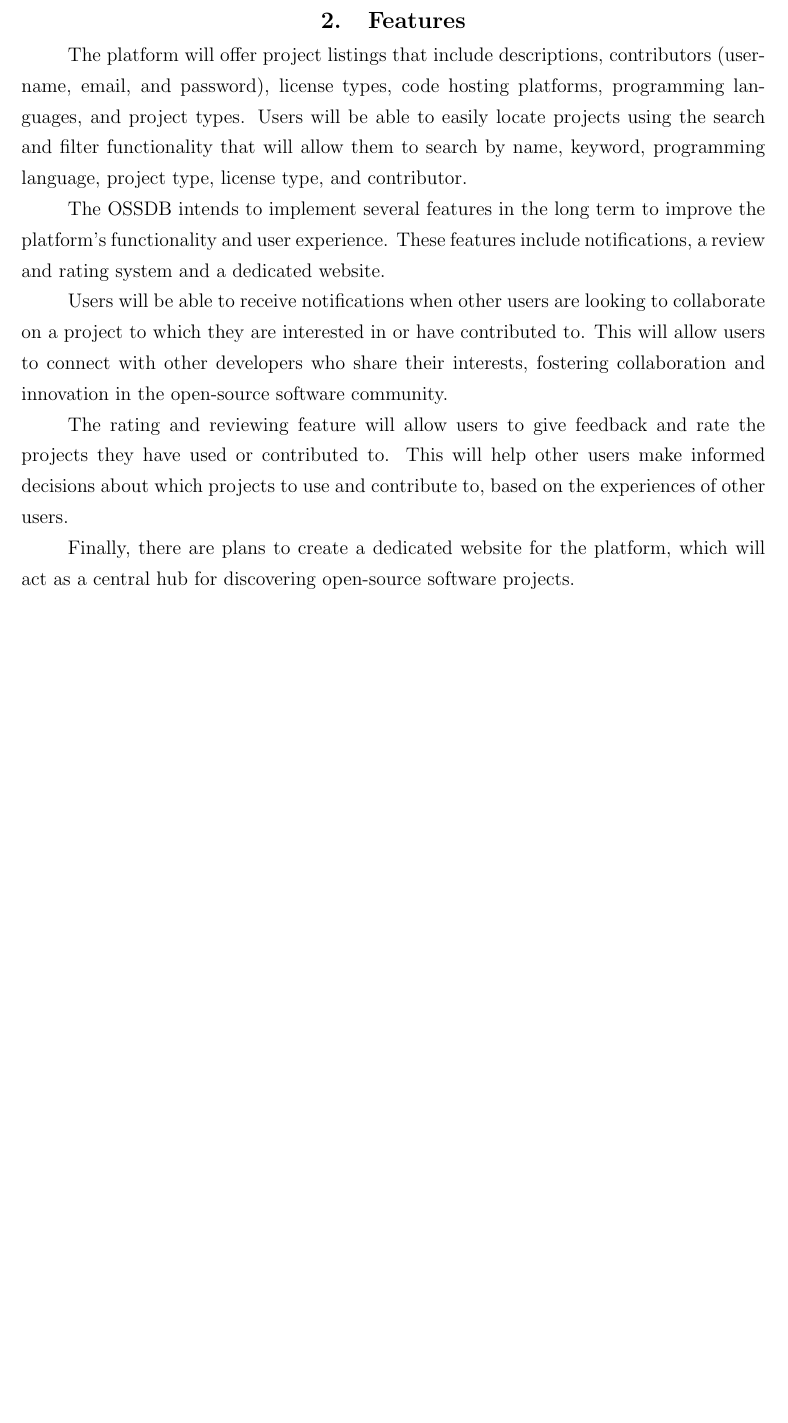
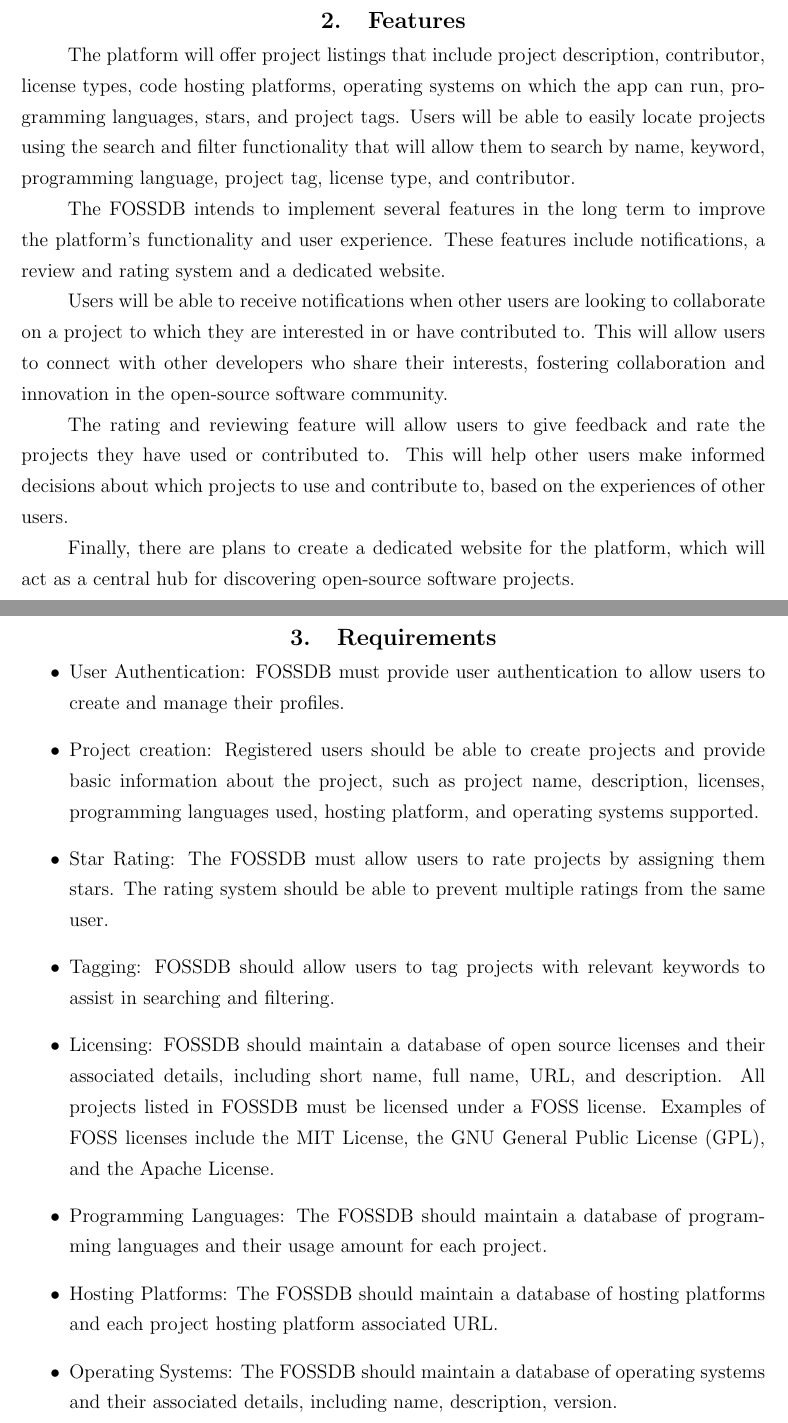
Before and after one commit to kristoferssolo/FOSSDB-sql, a LaTeX document (LaTeX/fossdb.tex, which reads LaTeX/TeX-files/content/chapter_2.tex, LaTeX/TeX-files/content/chapter_3.tex): part of page 4 of 4 before the commit and two parts of pages 4 and 5 of 7 after it, the two joined at a grey line, cut so that both start at the same text, the shorter picture padded with empty space. Compiled offline with pdfLaTeX.

Commit message:
Completed part 3

```diff
--- a/LaTeX/TeX-files/content/chapter_2.tex
+++ b/LaTeX/TeX-files/content/chapter_2.tex
@@ -1,12 +1,12 @@
 \pagebreak
 \section{Features}
-The platform will offer project listings that include descriptions, contributors
-(username, email, and password), license types, code hosting platforms,
-programming languages, and project types.
+The platform will offer project listings that include project description, contributor,
+license types, code hosting platforms, operating systems on which the app can run,
+programming languages, stars, and project tags.
 Users will be able to easily locate projects using the search and filter functionality that will allow them
-to search by name, keyword, programming language, project type, license type, and contributor.
+to search by name, keyword, programming language, project tag, license type, and contributor.
 
-The OSSDB intends to implement several features in the long term to improve the platform's
+The FOSSDB intends to implement several features in the long term to improve the platform's
 functionality and user experience.
 These features include notifications, a review and rating system and a dedicated website.
 
--- /dev/null
+++ b/LaTeX/TeX-files/content/chapter_3.tex
@@ -0,0 +1,32 @@
+\pagebreak
+\section{Requirements}
+
+\begin{itemize}
+    \item User Authentication: FOSSDB must provide user authentication to allow users to
+    create and manage their profiles.
+
+    \item Project creation: Registered users should be able to create projects and provide
+    basic information about the project, such as project name, description, licenses,
+    programming languages used, hosting platform, and operating systems supported.
+
+    \item Star Rating: The FOSSDB must allow users to rate projects by assigning them stars.
+    The rating system should be able to prevent multiple ratings from the same user.
+
+    \item Tagging: FOSSDB should allow users to tag projects with relevant keywords
+    to assist in searching and filtering.
+
+    \item Licensing: FOSSDB should maintain a database of open source licenses and
+    their associated details, including short name, full name, URL, and description.
+    All projects listed in FOSSDB must be licensed under a FOSS license.
+    Examples of FOSS licenses include the MIT License, the GNU General Public License (GPL),
+    and the Apache License.
+
+    \item Programming Languages: The FOSSDB should maintain a database of programming
+    languages and their usage amount for each project.
+
+    \item Hosting Platforms: The FOSSDB should maintain a database of hosting platforms
+    and each project hosting platform associated URL.
+
+    \item Operating Systems: The FOSSDB should maintain a database of operating systems and
+    their associated details, including name, description, version.
+\end{itemize}
```
Also changed, not shown: LaTeX/TeX-files/ERD/conceptual-model.tex (added, +9 -0 lines), LaTeX/TeX-files/ERD/logical-model.tex (added, +9 -0 lines), LaTeX/TeX-files/before-content/title-page.tex (+1 -1 lines), LaTeX/TeX-files/content/introduction.tex (+5 -5 lines), LaTeX/fossdb.tex (renamed from LaTeX/ossdb.tex, +17 -10 lines), LaTeX/TeX-files/ERD/conceptual-model.pdf (added), LaTeX/TeX-files/ERD/logical-model.pdf (added), LaTeX/fossdb.pdf (added), LaTeX/ossdb.pdf (deleted), 4 other files.
